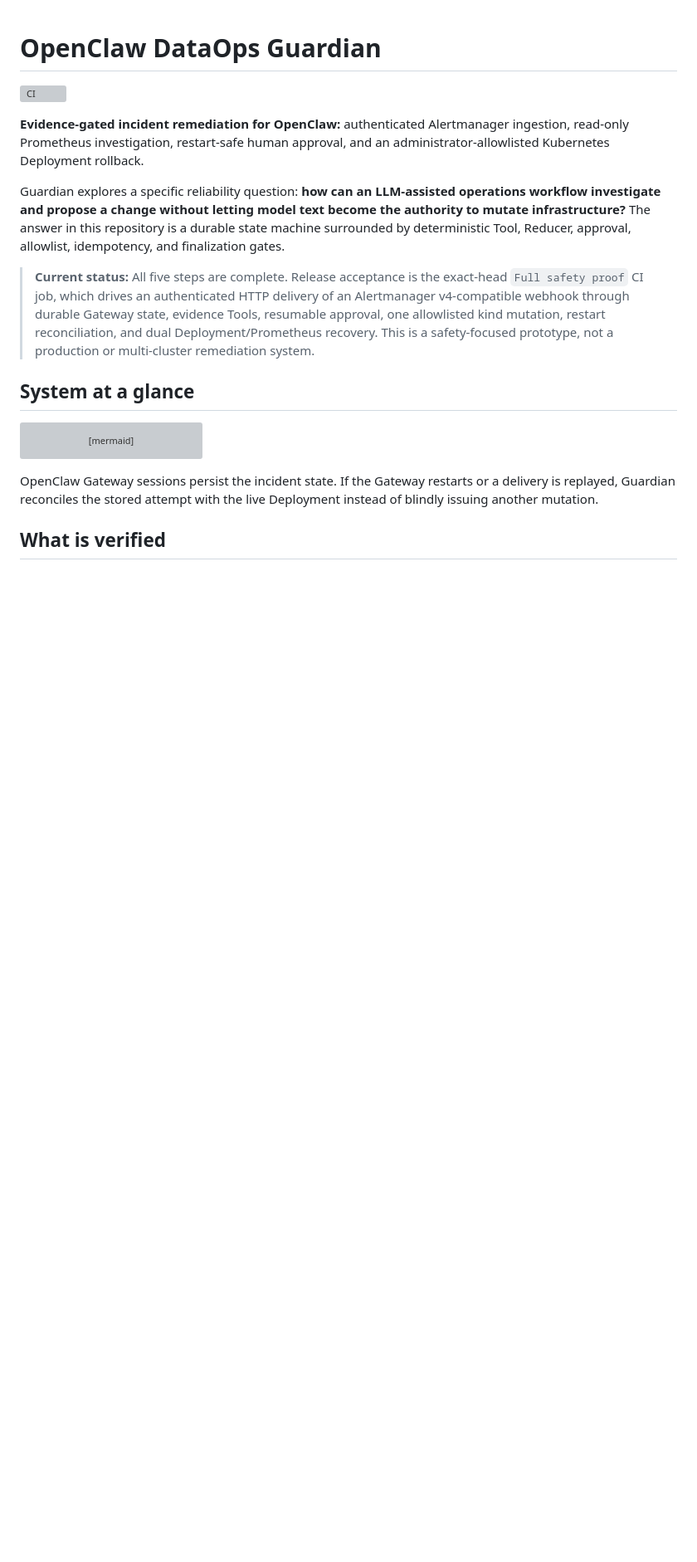
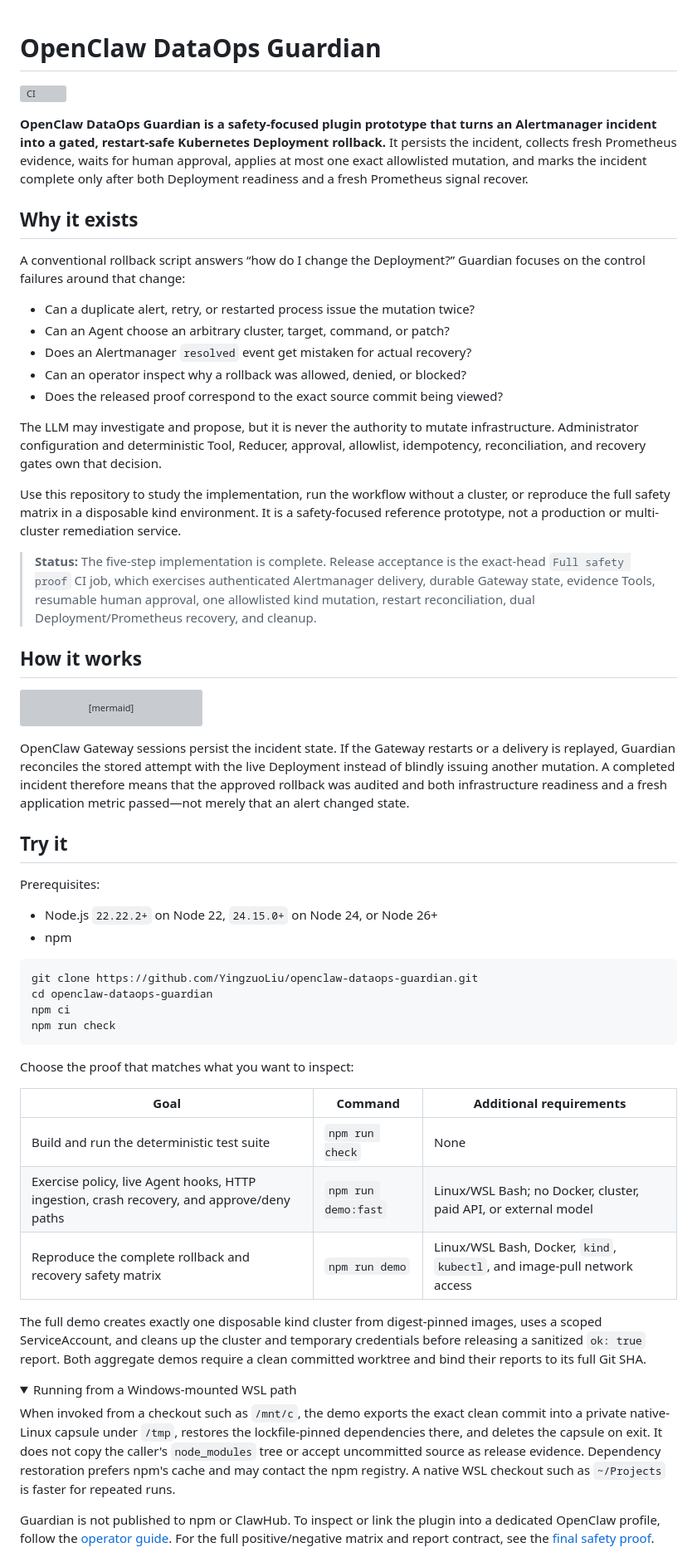
Before and after one commit to YingzuoLiu/openclaw-dataops-guardian, a Markdown page: README.md, the part around one of its changes. Shown at 83% size. GitHub-like rendering; folded sections open; blank space fills up the shorter version; grey boxes are pictures that could not be loaded.

Commit message:
docs: make README repository-first

````diff
--- a/README.md
+++ b/README.md
@@ -2,25 +2,41 @@
 
 [![CI](https://github.com/YingzuoLiu/openclaw-dataops-guardian/actions/workflows/ci.yml/badge.svg)](https://github.com/YingzuoLiu/openclaw-dataops-guardian/actions/workflows/ci.yml)
 
-**Evidence-gated incident remediation for OpenClaw:** authenticated Alertmanager
-ingestion, read-only Prometheus investigation, restart-safe human approval, and
-an administrator-allowlisted Kubernetes Deployment rollback.
+**OpenClaw DataOps Guardian is a safety-focused plugin prototype that turns an
+Alertmanager incident into a gated, restart-safe Kubernetes Deployment
+rollback.** It persists the incident, collects fresh Prometheus evidence, waits
+for human approval, applies at most one exact allowlisted mutation, and marks
+the incident complete only after both Deployment readiness and a fresh
+Prometheus signal recover.
 
-Guardian explores a specific reliability question: **how can an LLM-assisted
-operations workflow investigate and propose a change without letting model text
-become the authority to mutate infrastructure?** The answer in this repository
-is a durable state machine surrounded by deterministic Tool, Reducer, approval,
-allowlist, idempotency, and finalization gates.
+## Why it exists
 
-> **Current status:** All five steps are complete. Release acceptance is the
-> exact-head `Full safety proof` CI job, which drives an
-> authenticated HTTP delivery of an Alertmanager v4-compatible webhook through
-> durable Gateway state, evidence Tools,
-> resumable approval, one allowlisted kind mutation, restart reconciliation,
-> and dual Deployment/Prometheus recovery. This is a safety-focused prototype,
-> not a production or multi-cluster remediation system.
+A conventional rollback script answers “how do I change the Deployment?”
+Guardian focuses on the control failures around that change:
 
-## System at a glance
+- Can a duplicate alert, retry, or restarted process issue the mutation twice?
+- Can an Agent choose an arbitrary cluster, target, command, or patch?
+- Does an Alertmanager `resolved` event get mistaken for actual recovery?
+- Can an operator inspect why a rollback was allowed, denied, or blocked?
+- Does the released proof correspond to the exact source commit being viewed?
+
+The LLM may investigate and propose, but it is never the authority to mutate
+infrastructure. Administrator configuration and deterministic Tool, Reducer,
+approval, allowlist, idempotency, reconciliation, and recovery gates own that
+decision.
+
+Use this repository to study the implementation, run the workflow without a
+cluster, or reproduce the full safety matrix in a disposable kind environment.
+It is a safety-focused reference prototype, not a production or
+multi-cluster remediation service.
+
+> **Status:** The five-step implementation is complete. Release acceptance is
+> the exact-head `Full safety proof` CI job, which exercises authenticated
+> Alertmanager delivery, durable Gateway state, evidence Tools, resumable human
+> approval, one allowlisted kind mutation, restart reconciliation, dual
+> Deployment/Prometheus recovery, and cleanup.
+
+## How it works
 
 ```mermaid
 flowchart TD
@@ -36,6 +52,54 @@ flowchart TD
 
 OpenClaw Gateway sessions persist the incident state. If the Gateway restarts
 or a delivery is replayed, Guardian reconciles the stored attempt with the live
-Deployment instead of blindly issuing another mutation.
+Deployment instead of blindly issuing another mutation. A completed incident
+therefore means that the approved rollback was audited and both infrastructure
+readiness and a fresh application metric passed—not merely that an alert
+changed state.
 
-## What is verified
+## Try it
+
+Prerequisites:
+
+- Node.js `22.22.2+` on Node 22, `24.15.0+` on Node 24, or Node 26+
+- npm
+
+```bash
+git clone https://github.com/YingzuoLiu/openclaw-dataops-guardian.git
+cd openclaw-dataops-guardian
+npm ci
+npm run check
+```
+
+Choose the proof that matches what you want to inspect:
+
+| Goal | Command | Additional requirements |
+|---|---|---|
+| Build and run the deterministic test suite | `npm run check` | None |
+| Exercise policy, live Agent hooks, HTTP ingestion, crash recovery, and approve/deny paths | `npm run demo:fast` | Linux/WSL Bash; no Docker, cluster, paid API, or external model |
+| Reproduce the complete rollback and recovery safety matrix | `npm run demo` | Linux/WSL Bash, Docker, `kind`, `kubectl`, and image-pull network access |
+
+The full demo creates exactly one disposable kind cluster from digest-pinned
+images, uses a scoped ServiceAccount, and cleans up the cluster and temporary
+credentials before releasing a sanitized `ok: true` report. Both aggregate
+demos require a clean committed worktree and bind their reports to its full Git
+SHA.
+
+<details>
+<summary>Running from a Windows-mounted WSL path</summary>
+
+When invoked from a checkout such as `/mnt/c`, the demo exports the exact clean
+commit into a private native-Linux capsule under `/tmp`, restores the
+lockfile-pinned dependencies there, and deletes the capsule on exit. It does not
+copy the caller's `node_modules` tree or accept uncommitted source as release
+evidence. Dependency restoration prefers npm's cache and may contact the npm
+registry. A native WSL checkout such as `~/Projects` is faster for repeated
+runs.
+
+</details>
+
+Guardian is not published to npm or ClawHub. To inspect or link the plugin into
+a dedicated OpenClaw profile, follow the [operator guide](docs/operator-guide.md).
+For the full positive/negative matrix and report contract, see the
+[final safety proof](docs/final-safety-proof.md).
+
````
Also changed, not shown: other parts of README.md (+4 -59 lines).
